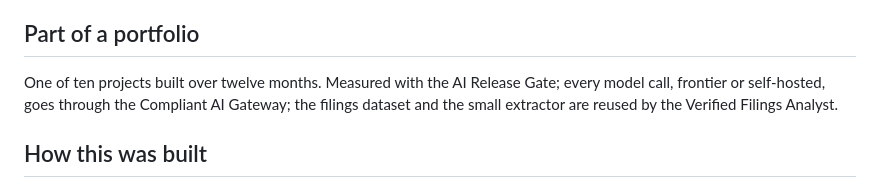
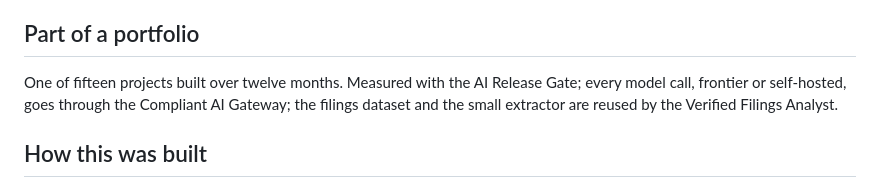
Before and after one commit to Peter-A-P/fraction-of-the-bill, a Markdown page: README.md, the part around the change. Drawn GitHub-style.

Commit message:
The portfolio is fifteen projects, not ten
The README said ten, which counted only the sequenced and budgeted projects (01-10) and
left out the five that run alongside (11-15). Fifteen is how many projects the plan holds,
and every project README now says the same number.

```diff
--- a/README.md
+++ b/README.md
@@ -50,7 +50,7 @@ Pareto chart and the break-even curve come out of those tables.
 
 ## Part of a portfolio
 
-One of ten projects built over twelve months. Measured with the AI Release Gate; every
+One of fifteen projects built over twelve months. Measured with the AI Release Gate; every
 model call, frontier or self-hosted, goes through the Compliant AI Gateway; the filings
 dataset and the small extractor are reused by the Verified Filings Analyst.
 
```
